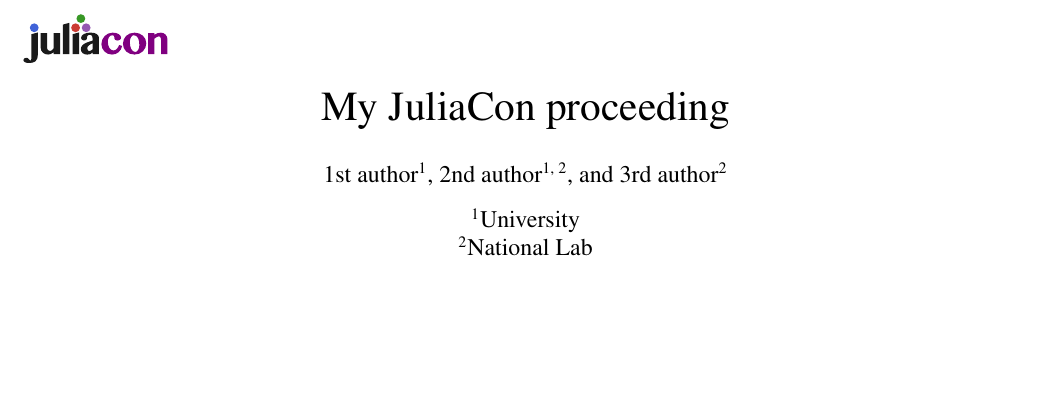
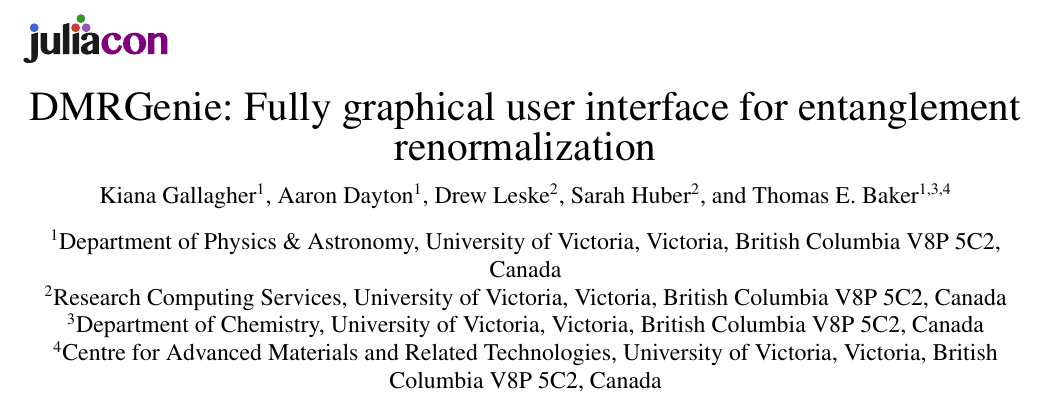
Before and after one commit to bakerte/DMRGenie.jl, a LaTeX document (paper/paper.tex, which reads paper/header.tex): part of page 1 of 5, cut at the place of the change, the shorter picture padded with empty space. Compiled offline with pdfLaTeX.

Commit message:
Add files via upload

```diff
--- a/paper/header.tex
+++ b/paper/header.tex
@@ -1,10 +1,14 @@
 % **************GENERATED FILE, DO NOT EDIT**************
 
-\title{My JuliaCon proceeding}
+\title{DMRGenie: Fully graphical user interface for entanglement renormalization}
 
-\author[1]{1st author}
-\author[1, 2]{2nd author}
-\author[2]{3rd author}
-\affil[1]{University}
-\affil[2]{National Lab}
+\author[1]{Kiana Gallagher}
+\author[1]{Aaron Dayton}
+\author[2]{Drew Leske}
+\author[2]{Sarah Huber}
+\author[1,3,4]{Thomas E.~Baker}
+\affil[1]{Department of Physics \& Astronomy, University of Victoria, Victoria, British Columbia V8P 5C2, Canada}
+\affil[2]{Research Computing Services, University of Victoria, Victoria, British Columbia V8P 5C2, Canada}
+\affil[3]{Department of Chemistry, University of Victoria, Victoria, British Columbia V8P 5C2, Canada}
+\affil[4]{Centre for Advanced Materials and Related Technologies, University of Victoria, Victoria, British Columbia V8P 5C2, Canada}
 
```
Also changed, not shown: paper/header.tex (4 more changed lines).
